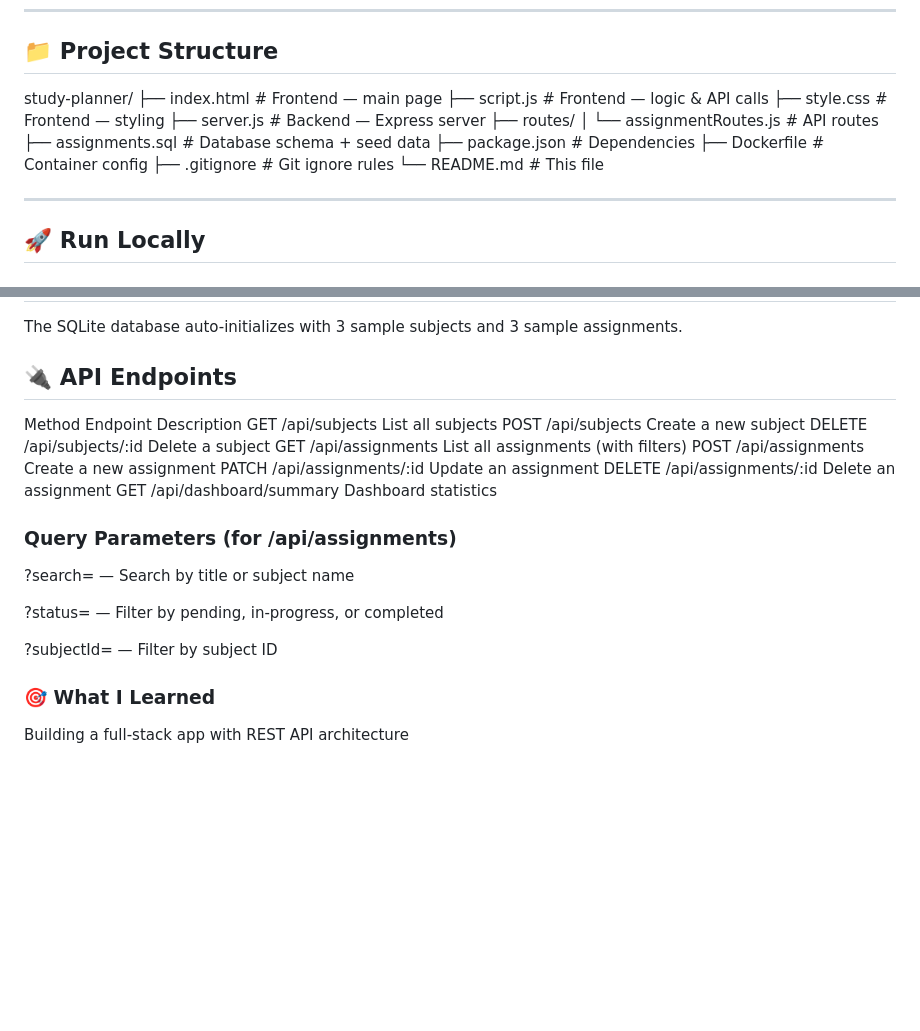
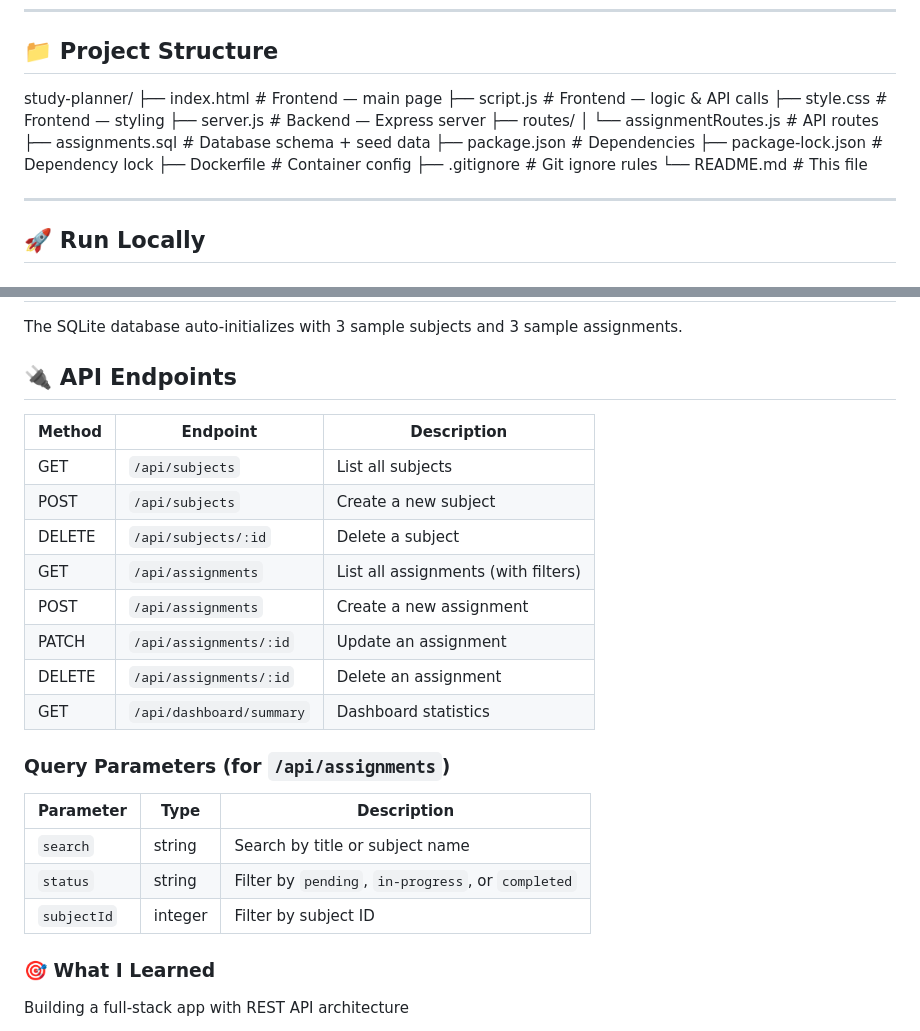
Before and after one commit to danya191106/study-planner, a Markdown page: README.md, 2 parts joined by grey strips. Drawn GitHub-style; blank space fills up the shorter version.

Commit message:
Revise README for project structure and API details
Updated project structure and API endpoints section for clarity and consistency.

```diff
--- a/README.md
+++ b/README.md
@@ -39,18 +39,18 @@ A modern full-stack web application to help students organize subjects, assignme
 ## 📁 Project Structure
 
 study-planner/
-├── index.html # Frontend — main page
-├── script.js # Frontend — logic & API calls
-├── style.css # Frontend — styling
-├── server.js # Backend — Express server
+├── index.html              # Frontend — main page
+├── script.js               # Frontend — logic & API calls
+├── style.css               # Frontend — styling
+├── server.js               # Backend — Express server
 ├── routes/
-│ └── assignmentRoutes.js # API routes
-├── assignments.sql # Database schema + seed data
-├── package.json # Dependencies
-├── Dockerfile # Container config
-├── .gitignore # Git ignore rules
-└── README.md # This file
-
+│   └── assignmentRoutes.js # API routes
+├── assignments.sql         # Database schema + seed data
+├── package.json            # Dependencies
+├── package-lock.json       # Dependency lock
+├── Dockerfile              # Container config
+├── .gitignore              # Git ignore rules
+└── README.md               # This file
 
 ---
 
@@ -78,23 +78,25 @@ node server.js
 The SQLite database auto-initializes with 3 sample subjects and 3 sample assignments.
 
 ## 🔌 API Endpoints
-Method	   Endpoint  	             Description
-GET	     /api/subjects	         List all subjects
-POST	   /api/subjects 	         Create a new subject
-DELETE	 /api/subjects/:id	     Delete a subject
-GET	     /api/assignments	       List all assignments (with filters)
-POST	   /api/assignments	       Create a new assignment
-PATCH	   /api/assignments/:id   	Update an assignment
-DELETE	 /api/assignments/:id	    Delete an assignment
-GET	     /api/dashboard/summary	  Dashboard statistics
 
-### Query Parameters (for /api/assignments)
+| Method | Endpoint | Description |
+|--------|----------|-------------|
+| GET | `/api/subjects` | List all subjects |
+| POST | `/api/subjects` | Create a new subject |
+| DELETE | `/api/subjects/:id` | Delete a subject |
+| GET | `/api/assignments` | List all assignments (with filters) |
+| POST | `/api/assignments` | Create a new assignment |
+| PATCH | `/api/assignments/:id` | Update an assignment |
+| DELETE | `/api/assignments/:id` | Delete an assignment |
+| GET | `/api/dashboard/summary` | Dashboard statistics |
 
-?search= — Search by title or subject name
+### Query Parameters (for `/api/assignments`)
 
-?status= — Filter by pending, in-progress, or completed
-
-?subjectId= — Filter by subject ID
+| Parameter | Type | Description |
+|-----------|------|-------------|
+| `search` | string | Search by title or subject name |
+| `status` | string | Filter by `pending`, `in-progress`, or `completed` |
+| `subjectId` | integer | Filter by subject ID |
 
 ### 🎯 What I Learned
 
```
